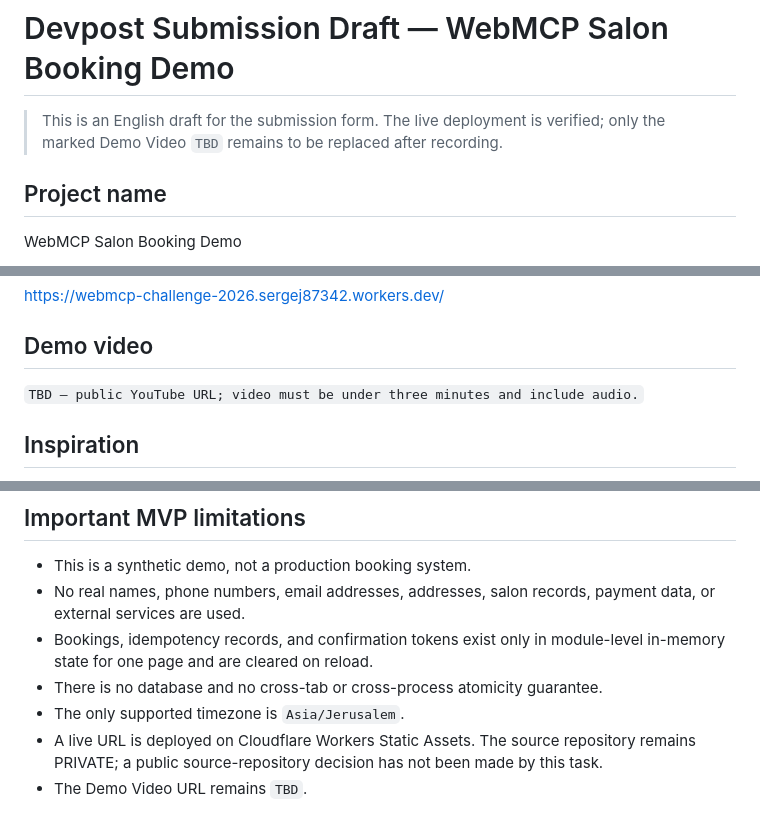
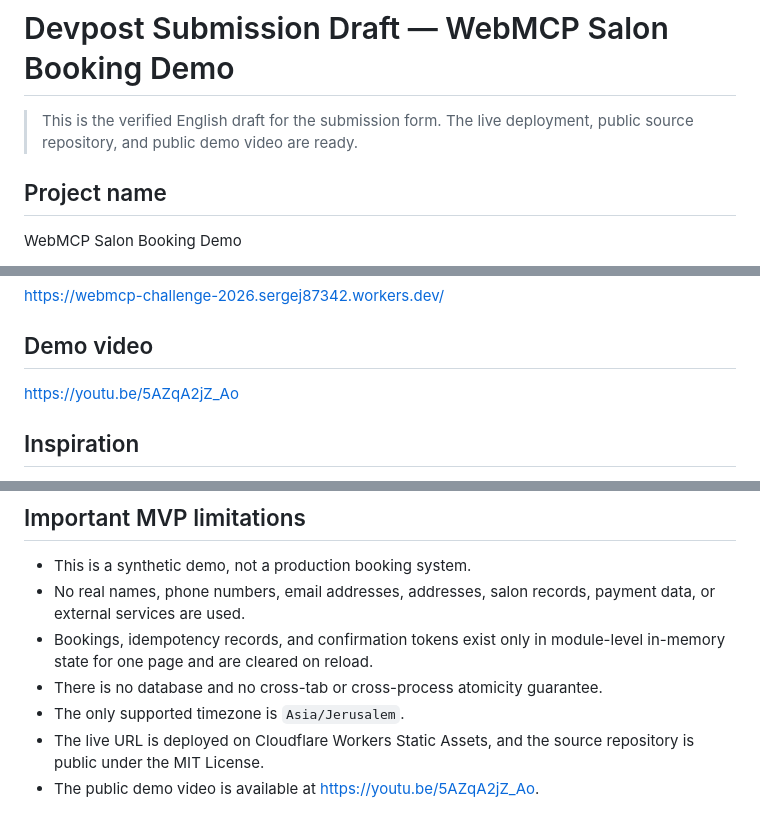
Before and after one commit to sergej87342-a11y/WebMCP-Challenge-2026, a Markdown page: DEVPOST_SUBMISSION.md, 3 parts joined by grey strips. Rendered like a GitHub page.

```diff
--- a/DEVPOST_SUBMISSION.md
+++ b/DEVPOST_SUBMISSION.md
@@ -1,6 +1,6 @@
 # Devpost Submission Draft — WebMCP Salon Booking Demo
 
-> This is an English draft for the submission form. The live deployment is verified; only the marked Demo Video `TBD` remains to be replaced after recording.
+> This is the verified English draft for the submission form. The live deployment, public source repository, and public demo video are ready.
 
 ## Project name
 
@@ -16,7 +16,7 @@ https://webmcp-challenge-2026.sergej87342.workers.dev/
 
 ## Demo video
 
-`TBD — public YouTube URL; video must be under three minutes and include audio.`
+https://youtu.be/5AZqA2jZ_Ao
 
 ## Inspiration
 
@@ -141,5 +141,5 @@ python3 -m py_compile server.py tests/*.py
 - Bookings, idempotency records, and confirmation tokens exist only in module-level in-memory state for one page and are cleared on reload.
 - There is no database and no cross-tab or cross-process atomicity guarantee.
 - The only supported timezone is `Asia/Jerusalem`.
-- A live URL is deployed on Cloudflare Workers Static Assets. The source repository remains PRIVATE; a public source-repository decision has not been made by this task.
-- The Demo Video URL remains `TBD`.
+- The live URL is deployed on Cloudflare Workers Static Assets, and the source repository is public under the MIT License.
+- The public demo video is available at https://youtu.be/5AZqA2jZ_Ao.
```
Also changed, not shown: other parts of DEVPOST_SUBMISSION.md (+1 -1 lines).
